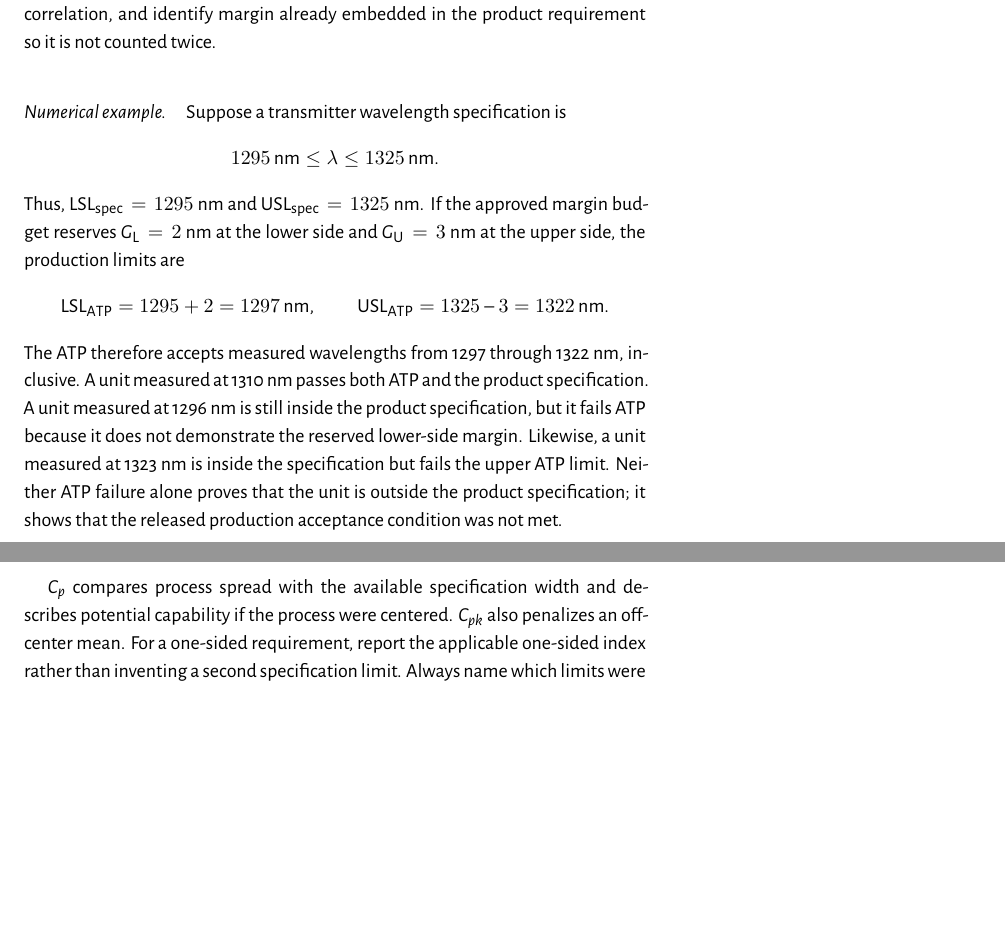
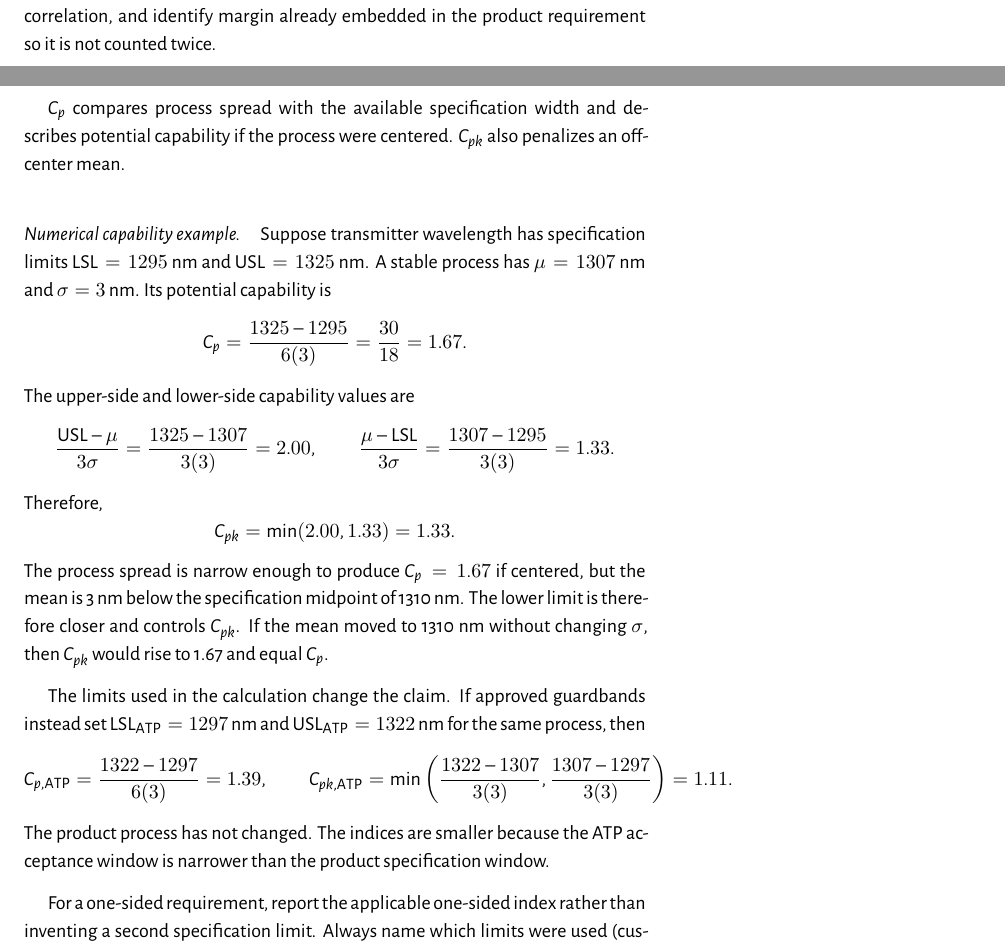
Before and after one commit to farrox/short-reach-optics, a LaTeX thesis (books/short-reach-optics/main.tex, which reads books/short-reach-optics/sections/ch07_manufacturing.tex): two parts of pages 224 and 225 of 400, joined at a grey line, cut so that both start at the same text, the shorter picture padded with empty space. The pictures show the PDF file books/short-reach-optics/main.pdf that the author committed with the source.

Commit message:
Add a worked Cp/Cpk example with specification and ATP limit sets.
Show how centering and a narrower ATP window change the reported capability
indices without changing the underlying process.

```diff
--- a/books/short-reach-optics/sections/ch07_manufacturing.tex
+++ b/books/short-reach-optics/sections/ch07_manufacturing.tex
@@ -509,29 +509,6 @@ condition. State how contributors are combined, including correlation, and
 identify margin already embedded in the product requirement so it is not
 counted twice.
 
-\paragraph{Numerical example.}
-Suppose a transmitter wavelength specification is
-\[
-1295~\mathrm{nm}\leq\lambda\leq1325~\mathrm{nm}.
-\]
-Thus, $\mathrm{LSL}_{\mathrm{spec}}=1295~\mathrm{nm}$ and
-$\mathrm{USL}_{\mathrm{spec}}=1325~\mathrm{nm}$. If the approved margin budget
-reserves $G_{\mathrm{L}}=2~\mathrm{nm}$ at the lower side and
-$G_{\mathrm{U}}=3~\mathrm{nm}$ at the upper side, the production limits are
-\[
-\mathrm{LSL}_{\mathrm{ATP}}=1295+2=1297~\mathrm{nm},
-\qquad
-\mathrm{USL}_{\mathrm{ATP}}=1325-3=1322~\mathrm{nm}.
-\]
-The ATP therefore accepts measured wavelengths from 1297 through
-1322~nm, inclusive. A unit measured at 1310~nm passes both ATP and the product
-specification. A unit measured at 1296~nm is still inside the product
-specification, but it fails ATP because it does not demonstrate the reserved
-lower-side margin. Likewise, a unit measured at 1323~nm is inside the
-specification but fails the upper ATP limit. Neither ATP failure alone proves
-that the unit is outside the product specification; it shows that the released
-production acceptance condition was not met.
-
 Every guardband creates two risks. Too little margin increases false accepts and
 field escapes. Too much margin increases false rejects, retest, rework, scrap,
 and capacity cost. Choose the limits from the consequence and uncertainty
@@ -562,8 +539,20 @@ C_{pk}=
 
 $C_p$ compares process spread with the available specification width and
 describes potential capability if the process were centered. $C_{pk}$ also
-penalizes an off-center mean. For a one-sided requirement, report the applicable
-one-sided index rather than inventing a second specification limit. Always name
-which limits were used (customer specification or guardbanded ATP limits) and
-report the sampling window, subgrouping, $\sigma$ estimator, and uncertainty in
-the estimate.
+penalizes an off-center mean.
+
+\paragraph{Numerical capability example.}
+Suppose transmitter wavelength has specification limits
+$\mathrm{LSL}=1295~\mathrm{nm}$ and
+$\mathrm{USL}=1325~\mathrm{nm}$. A stable process has
+$\mu=1307~\mathrm{nm}$ and $\sigma=3~\mathrm{nm}$. Its potential capability is
+\[
+C_p=\frac{1325-1295}{6(3)}
+   =\frac{30}{18}
+   =1.67.
+\]
+The upper-side and lower-side capability values are
+\[
+\frac{\mathrm{USL}-\mu}{3\sigma}
+=\frac{1325-1307}{3(3)}
+=2.00,
@@ -569,0 +562,23 @@ the estimate.
+=1.33.
+\]
+Therefore,
+\[
+C_{pk}=\min(2.00,1.33)=1.33.
+\]
+The process spread is narrow enough to produce $C_p=1.67$ if centered, but the
+mean is 3~nm below the specification midpoint of 1310~nm. The lower limit is
+therefore closer and controls $C_{pk}$. If the mean moved to 1310~nm without
+changing $\sigma$, then $C_{pk}$ would rise to 1.67 and equal $C_p$.
+
+The limits used in the calculation change the claim. If approved guardbands
+instead set $\mathrm{LSL}_{\mathrm{ATP}}=1297~\mathrm{nm}$ and
+$\mathrm{USL}_{\mathrm{ATP}}=1322~\mathrm{nm}$ for the same process, then
+\[
+C_{p,\mathrm{ATP}}=\frac{1322-1297}{6(3)}=1.39,
+\qquad
+C_{pk,\mathrm{ATP}}=
+\min\left(\frac{1322-1307}{3(3)},
+          \frac{1307-1297}{3(3)}\right)=1.11.
+\]
+The product process has not changed. The indices are smaller because the ATP
+acceptance window is narrower than the product specification window.
```
Also changed, not shown: docs/ch9-manufacturing-validation-reproducing-and-controlling-the-design.md (+21 -7 lines), books/short-reach-optics/main.pdf, books/short-reach-optics/sections/ch07_manufacturing.tex (8 more changed lines).
